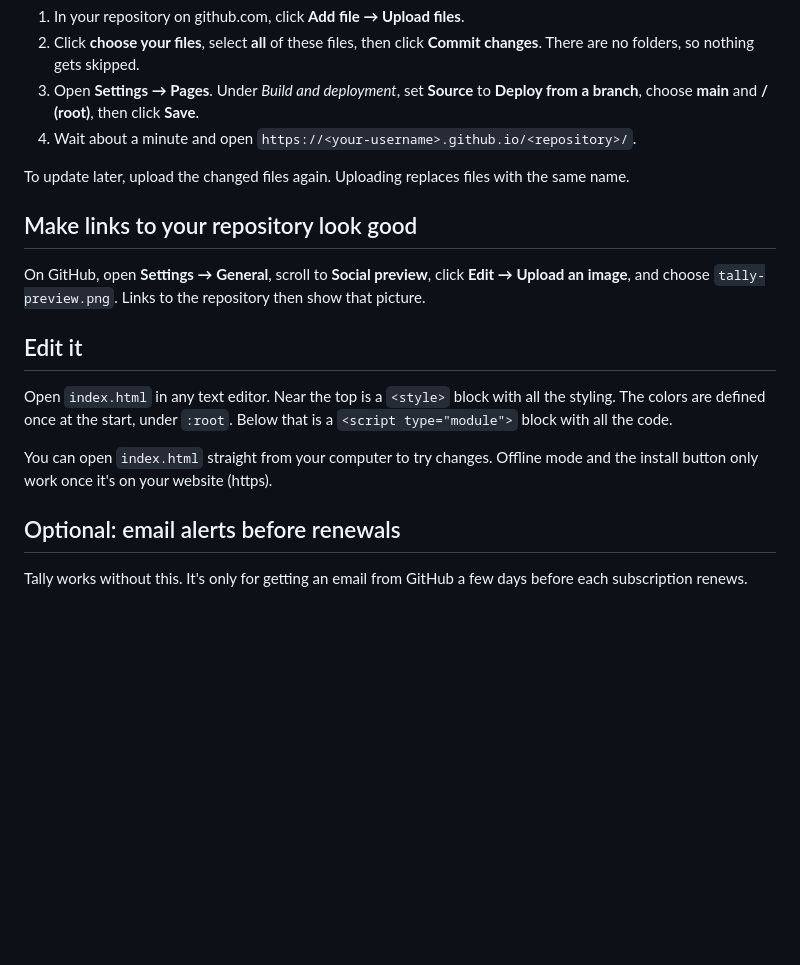
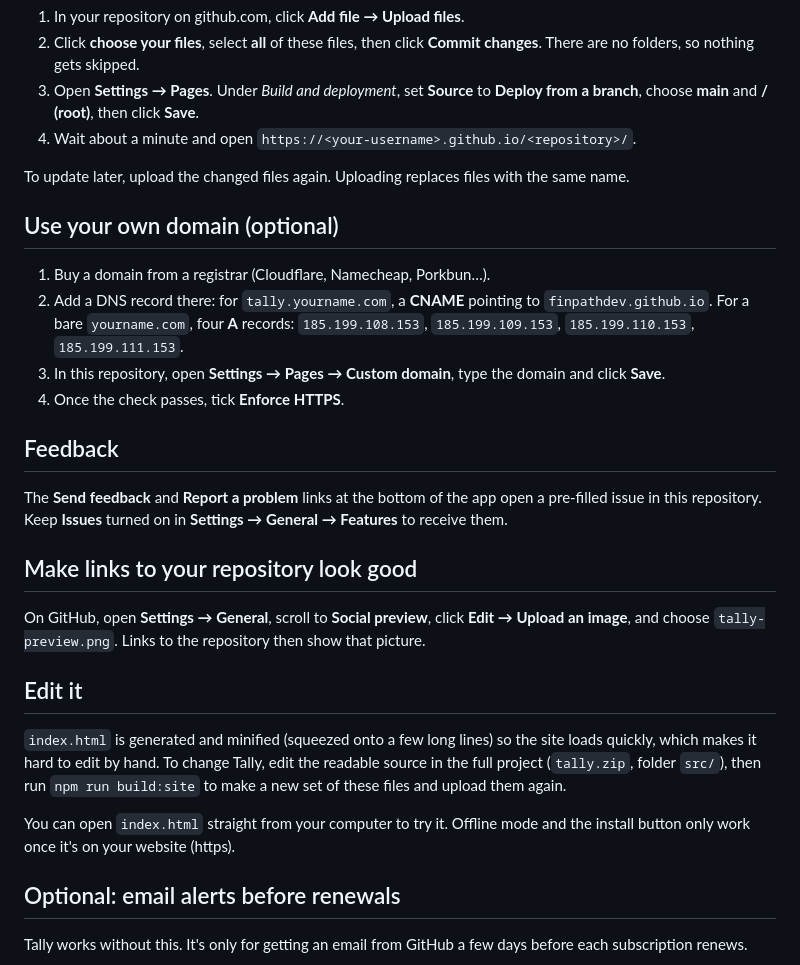
Before and after one commit to finpathdev/Tally, a Markdown page: README.md, the part around the change printed below. Drawn GitHub-style; blank space fills up the shorter version.

```diff
--- a/README.md
+++ b/README.md
@@ -46,15 +49,26 @@ This is the **one-file version**: the whole app is in `index.html`, and everythi
 
 To update later, upload the changed files again. Uploading replaces files with the same name.
 
+## Use your own domain (optional)
+
+1. Buy a domain from a registrar (Cloudflare, Namecheap, Porkbun…).
+2. Add a DNS record there: for `tally.yourname.com`, a **CNAME** pointing to `finpathdev.github.io`. For a bare `yourname.com`, four **A** records: `185.199.108.153`, `185.199.109.153`, `185.199.110.153`, `185.199.111.153`.
+3. In this repository, open **Settings → Pages → Custom domain**, type the domain and click **Save**.
+4. Once the check passes, tick **Enforce HTTPS**.
+
+## Feedback
+
+The **Send feedback** and **Report a problem** links at the bottom of the app open a pre-filled issue in this repository. Keep **Issues** turned on in **Settings → General → Features** to receive them.
+
 ## Make links to your repository look good
 
 On GitHub, open **Settings → General**, scroll to **Social preview**, click **Edit → Upload an image**, and choose `tally-preview.png`. Links to the repository then show that picture.
 
 ## Edit it
 
-Open `index.html` in any text editor. Near the top is a `<style>` block with all the styling. The colors are defined once at the start, under `:root`. Below that is a `<script type="module">` block with all the code.
+`index.html` is generated and minified (squeezed onto a few long lines) so the site loads quickly, which makes it hard to edit by hand. To change Tally, edit the readable source in the full project (`tally.zip`, folder `src/`), then run `npm run build:site` to make a new set of these files and upload them again.
 
-You can open `index.html` straight from your computer to try changes. Offline mode and the install button only work once it's on your website (https).
+You can open `index.html` straight from your computer to try it. Offline mode and the install button only work once it's on your website (https).
 
 ## Optional: email alerts before renewals
 
```
Also changed, not shown: other parts of README.md (+6 -3 lines), tally-preview.png, 3 other files.
